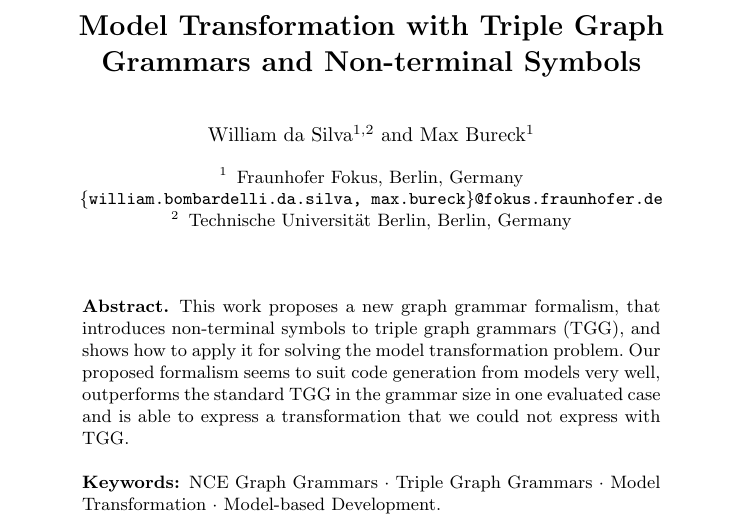
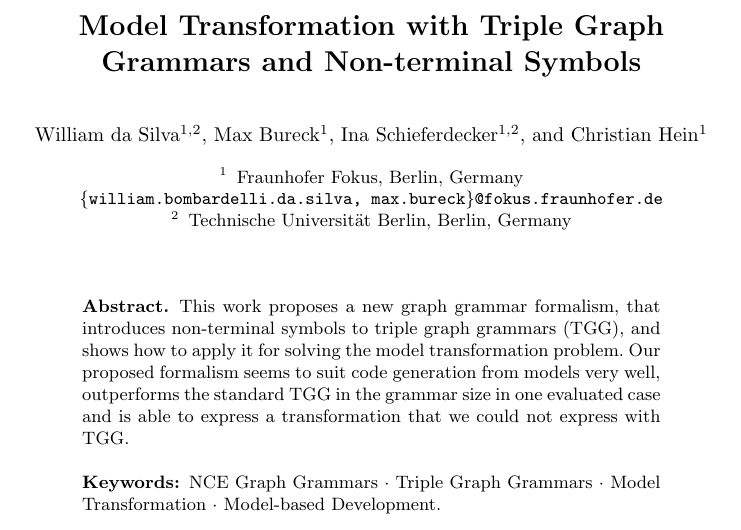
Before and after one commit to wbombardellis/MasterThesis-WilliamBombardelliDaSilva, a LaTeX thesis (Submissions/FTSCS2018/mt_nonterminal.tex): part of page 1 of 16, cut so that both start at the same text. Compiled offline with pdfLaTeX.

Commit message:
Authors added

```diff
--- a/Submissions/FTSCS2018/mt_nonterminal.tex
+++ b/Submissions/FTSCS2018/mt_nonterminal.tex
@@ -24,7 +24,9 @@
 % an abbreviated paper title here
 %
 \author{William {da Silva}\inst{1,2} \and
-Max {Bureck}\inst{1}}
+Max {Bureck}\inst{1} \and
+Ina {Schieferdecker}\inst{1,2} \and
+Christian {Hein}\inst{1}}
 %
 \authorrunning{W. da Silva et al.}
 % First names are abbreviated in the running head.
```
Also changed, not shown: Submissions/FTSCS2018/mt_nonterminal.pdf.
